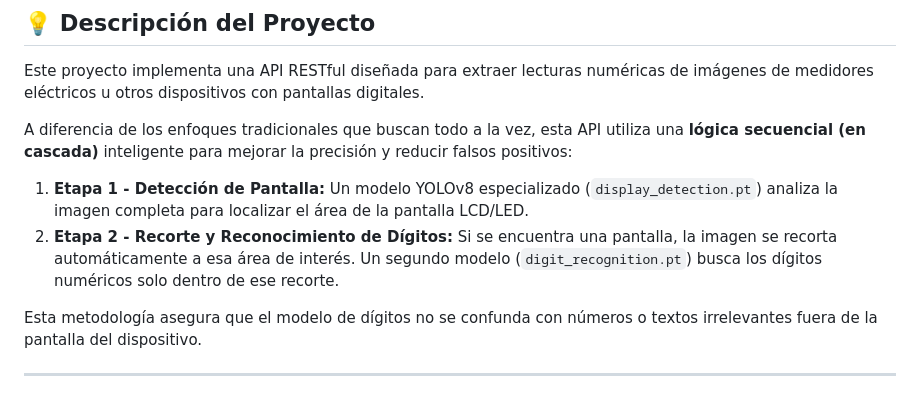
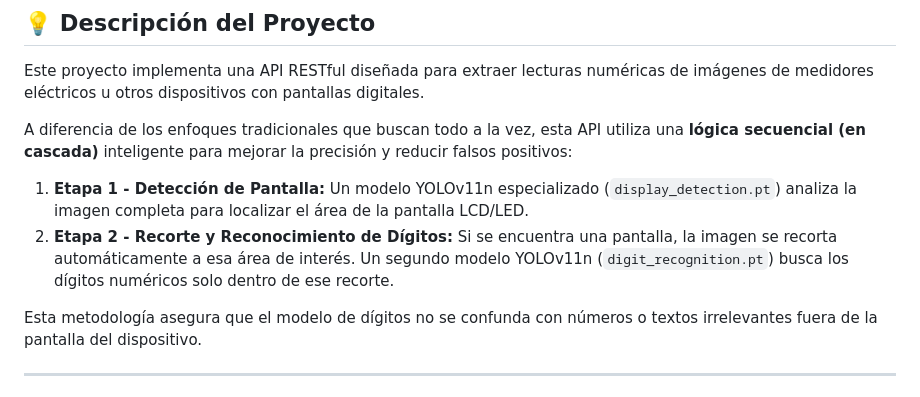
Before and after one commit to gcpaccori/electro-api, a Markdown page: README.md, the part around the change. GitHub-like rendering.

```diff
--- a/README.md
+++ b/README.md
@@ -23,8 +23,8 @@ Este proyecto implementa una API RESTful diseñada para extraer lecturas numéri
 
 A diferencia de los enfoques tradicionales que buscan todo a la vez, esta API utiliza una **lógica secuencial (en cascada)** inteligente para mejorar la precisión y reducir falsos positivos:
 
-1.  **Etapa 1 - Detección de Pantalla:** Un modelo YOLOv8 especializado (`display_detection.pt`) analiza la imagen completa para localizar el área de la pantalla LCD/LED.
-2.  **Etapa 2 - Recorte y Reconocimiento de Dígitos:** Si se encuentra una pantalla, la imagen se recorta automáticamente a esa área de interés. Un segundo modelo (`digit_recognition.pt`) busca los dígitos numéricos solo dentro de ese recorte.
+1.  **Etapa 1 - Detección de Pantalla:** Un modelo YOLOv11n especializado (`display_detection.pt`) analiza la imagen completa para localizar el área de la pantalla LCD/LED.
+2.  **Etapa 2 - Recorte y Reconocimiento de Dígitos:** Si se encuentra una pantalla, la imagen se recorta automáticamente a esa área de interés. Un segundo modelo YOLOv11n (`digit_recognition.pt`) busca los dígitos numéricos solo dentro de ese recorte.
 
 Esta metodología asegura que el modelo de dígitos no se confunda con números o textos irrelevantes fuera de la pantalla del dispositivo.
 
```
